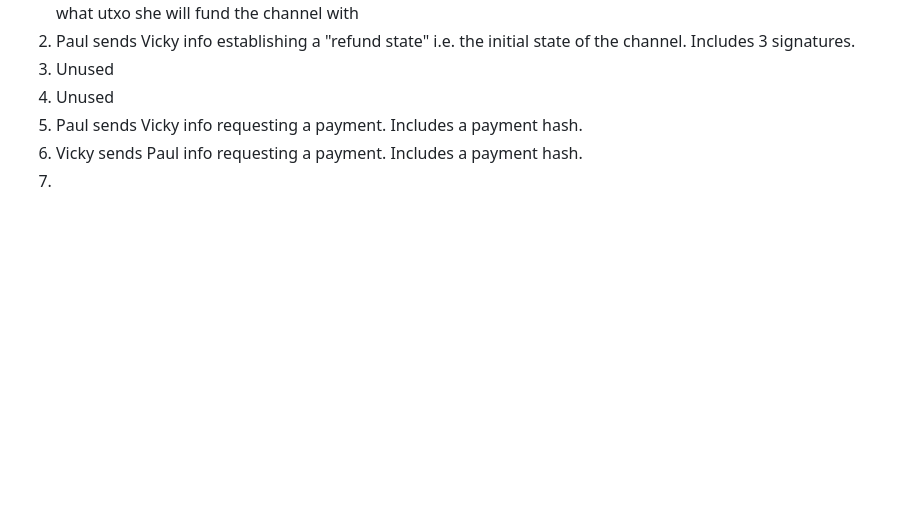
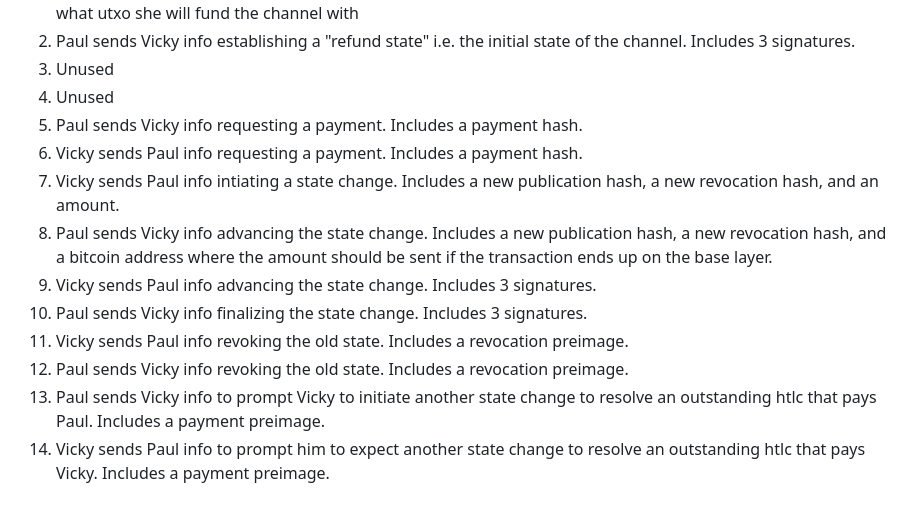
Before and after one commit to supertestnet/frightening-network, a Markdown page: README.md, the part around the change. GitHub-like rendering; blank space fills up the shorter version.

```diff
--- a/README.md
+++ b/README.md
@@ -51,4 +51,11 @@ An important aspect of the frightening network is that message types are indicat
 4. Unused
 5. Paul sends Vicky info requesting a payment. Includes a payment hash.
 6. Vicky sends Paul info requesting a payment. Includes a payment hash.
-7.
+10. Vicky sends Paul info intiating a state change. Includes a new publication hash, a new revocation hash, and an amount.
+15. Paul sends Vicky info advancing the state change. Includes a new publication hash, a new revocation hash, and a bitcoin address where the amount should be sent if the transaction ends up on the base layer.
+20. Vicky sends Paul info advancing the state change. Includes 3 signatures.
+25. Paul sends Vicky info finalizing the state change. Includes 3 signatures.
+30. Vicky sends Paul info revoking the old state. Includes a revocation preimage.
+35. Paul sends Vicky info revoking the old state. Includes a revocation preimage.
+40. Paul sends Vicky info to prompt Vicky to initiate another state change to resolve an outstanding htlc that pays Paul. Includes a payment preimage.
+45. Vicky sends Paul info to prompt him to expect another state change to resolve an outstanding htlc that pays Vicky. Includes a payment preimage.
```
